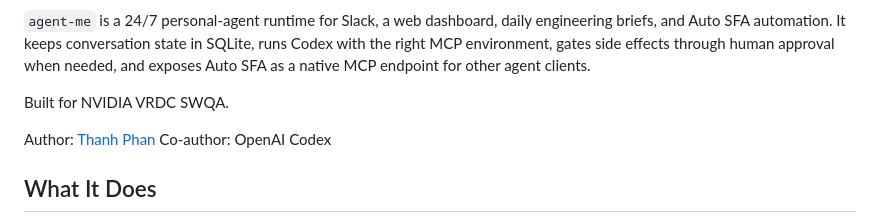
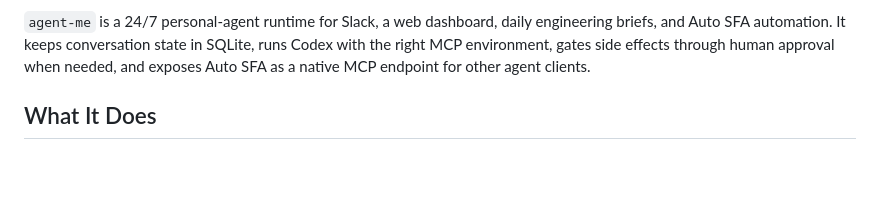
Before and after one commit to thanhpt1110/agent-me, a Markdown page: README.md, the part around the change. Rendered like a GitHub page; blank space fills up the shorter version.

Commit message:
Update README to remove author details
Removed author information from README.

```diff
--- a/README.md
+++ b/README.md
@@ -19,11 +19,6 @@ engineering briefs, and Auto SFA automation. It keeps conversation state in
 SQLite, runs Codex with the right MCP environment, gates side effects through
 human approval when needed, and exposes Auto SFA as a native MCP endpoint for
 other agent clients.
-
-Built for NVIDIA VRDC SWQA.
-
-Author: [Thanh Phan](mailto:thaphan@nvidia.com)
-Co-author: OpenAI Codex
 
 ## What It Does
 
```
